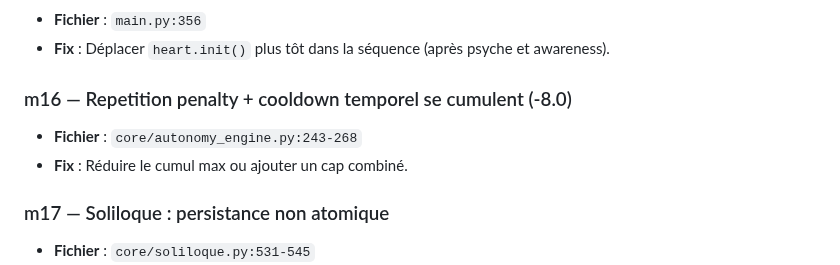
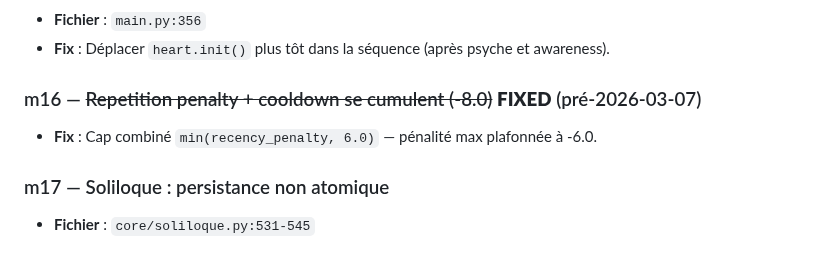
Before and after one commit to sklaff2a-gif/promethee-nexus, a Markdown page: config/grand_livre_des_bugs.md, the part around one of its changes. GitHub-like rendering.

```diff
--- a/config/grand_livre_des_bugs.md
+++ b/config/grand_livre_des_bugs.md
@@ -192,9 +183,8 @@
 - **Fichier** : `main.py:356`
 - **Fix** : Déplacer `heart.init()` plus tôt dans la séquence (après psyche et awareness).
 
-### m16 — Repetition penalty + cooldown temporel se cumulent (-8.0)
-- **Fichier** : `core/autonomy_engine.py:243-268`
-- **Fix** : Réduire le cumul max ou ajouter un cap combiné.
+### m16 — ~~Repetition penalty + cooldown se cumulent (-8.0)~~ **FIXED** (pré-2026-03-07)
+- **Fix** : Cap combiné `min(recency_penalty, 6.0)` — pénalité max plafonnée à -6.0.
 
 ### m17 — Soliloque : persistance non atomique
 - **Fichier** : `core/soliloque.py:531-545`
```
Also changed, not shown: other parts of config/grand_livre_des_bugs.md (+14 -23 lines).
